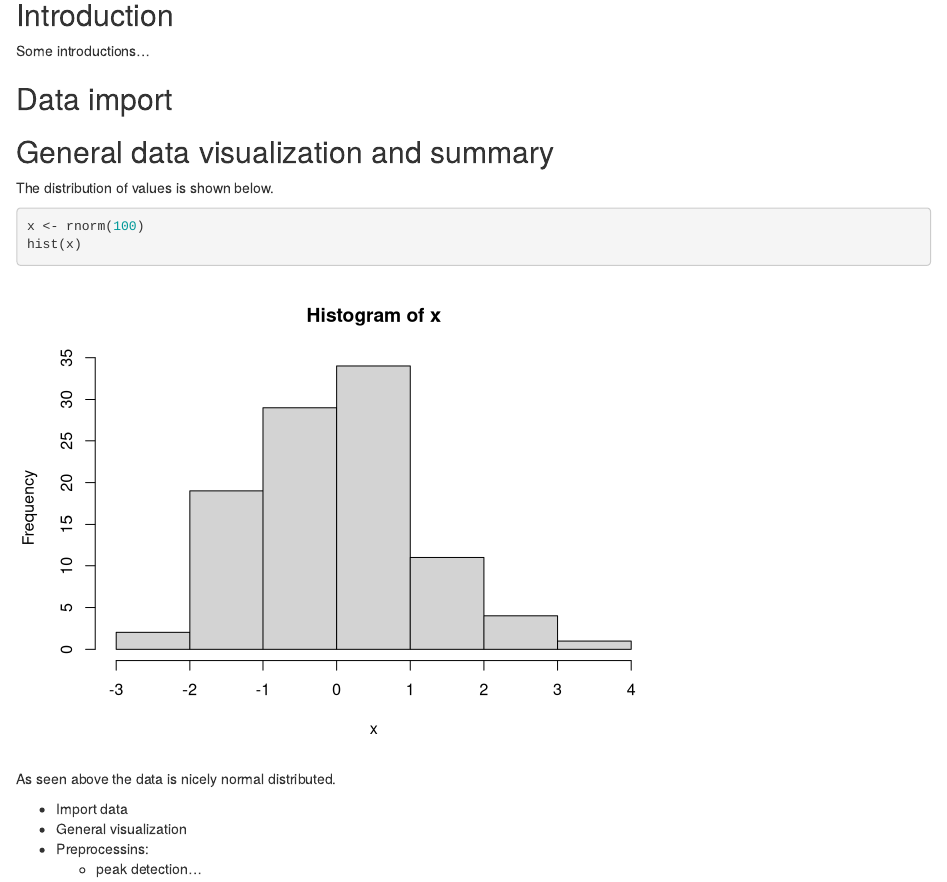
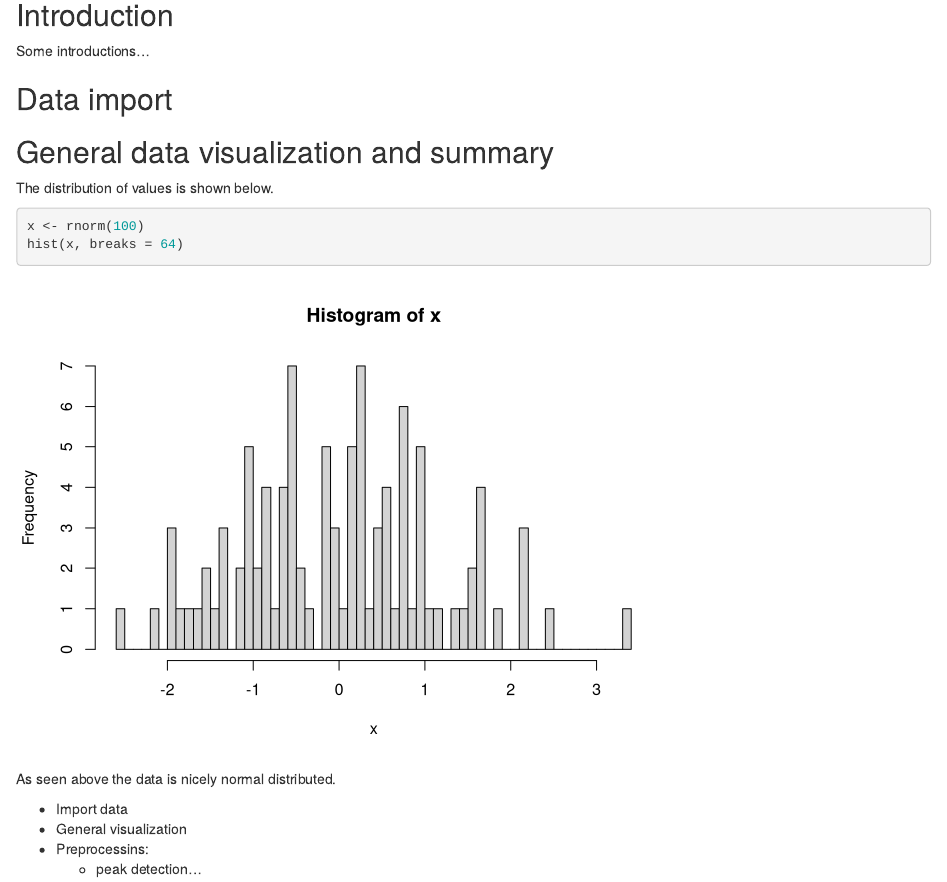
Before and after one commit to jorainer/github-example, an R Markdown document (example.Rmd): the page in a window 1100 px wide, from 300 px down. Rendered offline with R 4.5, knitr and Pandoc, with nearby package versions; code that draws random numbers runs with fixed seeds of ours.

Commit message:
Update histogram
- as @vveri suggested in issue #1, increase number of breaks in histogram.

````diff
--- a/example.Rmd
+++ b/example.Rmd
@@ -25,7 +25,7 @@ The distribution of values is shown below.
 
 ```{r}
 x <- rnorm(100)
-hist(x)
+hist(x, breaks = 64)
 ```
 
 As seen above the data is nicely normal distributed.
````
